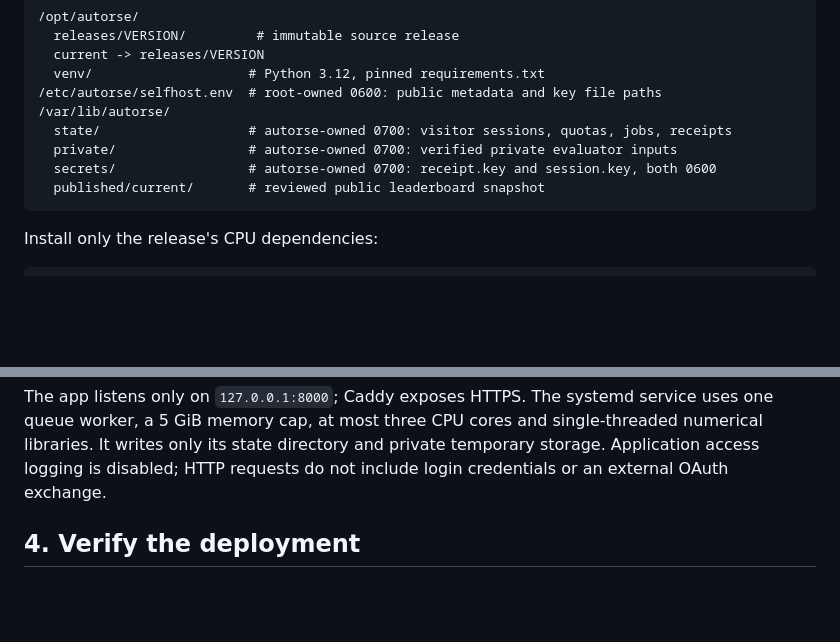
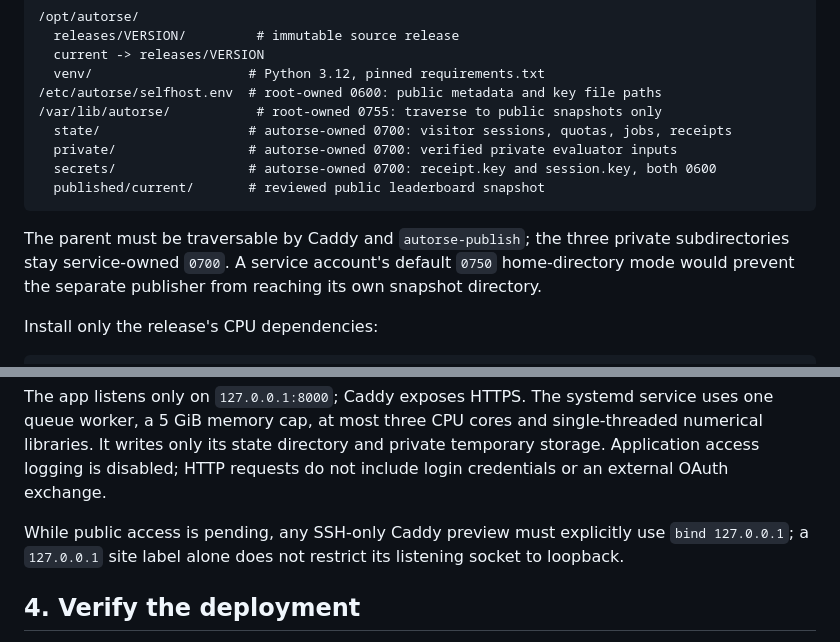
Before and after one commit to Ray-Tiann/AutoRSE_WEB, a Markdown page: selfhost/README.md, 2 parts joined by grey strips. Rendered like a GitHub page; blank space fills up the shorter version.

Commit message:
Document shared snapshot traversal and loopback preview binding

````diff
--- a/selfhost/README.md
+++ b/selfhost/README.md
@@ -48,12 +48,17 @@ Create a dedicated `autorse` service account. Keep source releases root-owned:
   current -> releases/VERSION
   venv/                    # Python 3.12, pinned requirements.txt
 /etc/autorse/selfhost.env  # root-owned 0600: public metadata and key file paths
-/var/lib/autorse/
+/var/lib/autorse/           # root-owned 0755: traverse to public snapshots only
   state/                   # autorse-owned 0700: visitor sessions, quotas, jobs, receipts
   private/                 # autorse-owned 0700: verified private evaluator inputs
   secrets/                 # autorse-owned 0700: receipt.key and session.key, both 0600
   published/current/       # reviewed public leaderboard snapshot
 ```
+
+The parent must be traversable by Caddy and `autorse-publish`; the three private
+subdirectories stay service-owned `0700`. A service account's default `0750`
+home-directory mode would prevent the separate publisher from reaching its own
+snapshot directory.
 
 Install only the release's CPU dependencies:
 
@@ -103,6 +108,10 @@ uses one queue worker, a 5 GiB memory cap, at most three CPU cores and
 single-threaded numerical libraries. It writes only its state directory and
 private temporary storage. Application access logging is disabled; HTTP requests
 do not include login credentials or an external OAuth exchange.
+
+While public access is pending, any SSH-only Caddy preview must explicitly use
+`bind 127.0.0.1`; a `127.0.0.1` site label alone does not restrict its listening
+socket to loopback.
 
 ## 4. Verify the deployment
 
````
